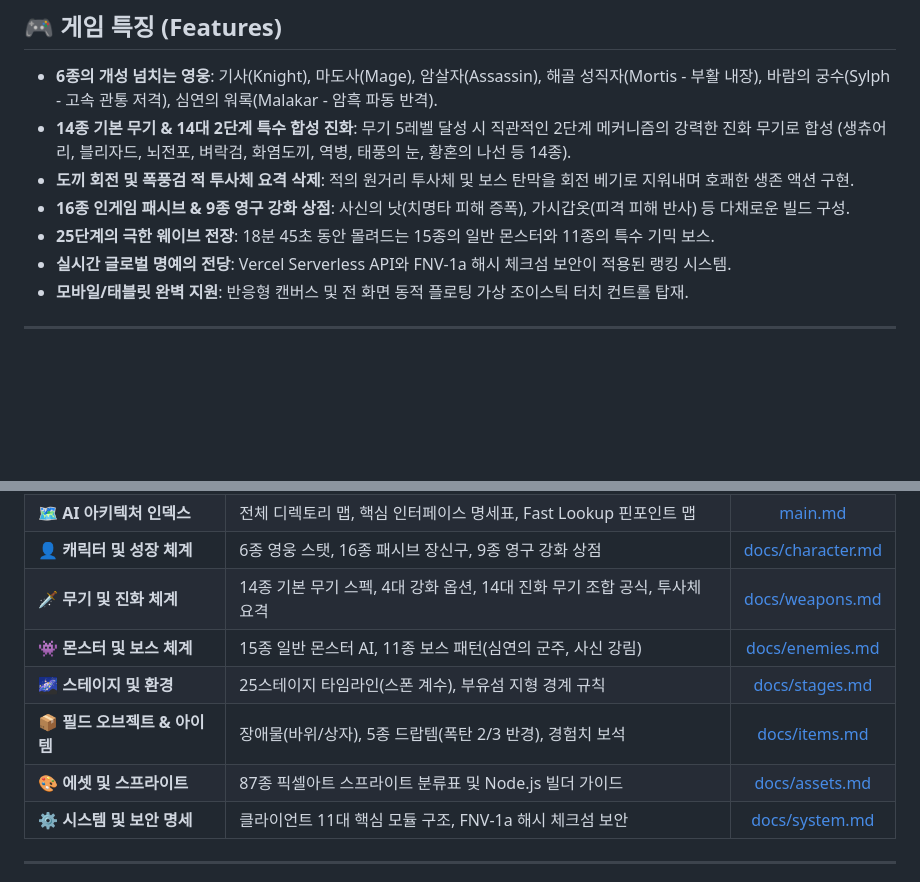
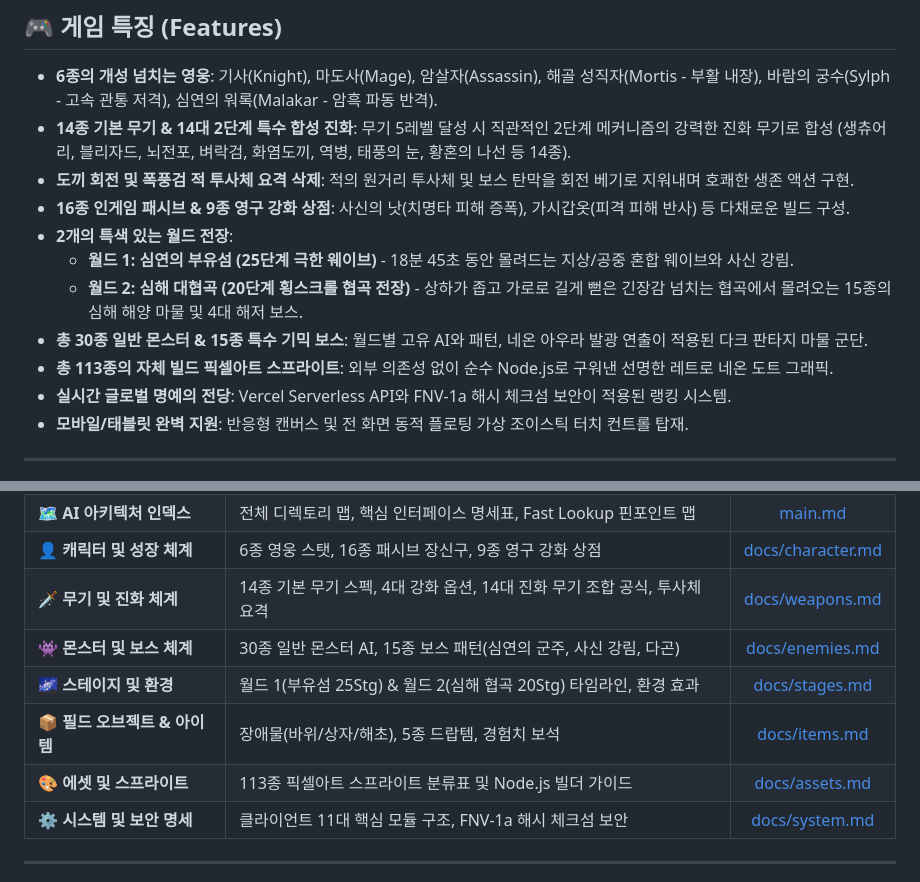
Before and after one commit to windforsea/anti_survivor, a Markdown page: readme.md, 2 parts joined by grey strips. Rendered like a GitHub page; blank space fills up the shorter version.

Commit message:
docs: 월드 2 협곡 전장, 30종 마물, 15종 보스 및 113종 에셋 정보 readme.md 반영

```diff
--- a/readme.md
+++ b/readme.md
@@ -11,7 +11,11 @@ HTML5 Canvas, Pure JavaScript(ES6+), Web Audio API를 기반으로 외부 라이
 - **14종 기본 무기 & 14대 2단계 특수 합성 진화**: 무기 5레벨 달성 시 직관적인 2단계 메커니즘의 강력한 진화 무기로 합성 (생츄어리, 블리자드, 뇌전포, 벼락검, 화염도끼, 역병, 태풍의 눈, 황혼의 나선 등 14종).
 - **도끼 회전 및 폭풍검 적 투사체 요격 삭제**: 적의 원거리 투사체 및 보스 탄막을 회전 베기로 지워내며 호쾌한 생존 액션 구현.
 - **16종 인게임 패시브 & 9종 영구 강화 상점**: 사신의 낫(치명타 피해 증폭), 가시갑옷(피격 피해 반사) 등 다채로운 빌드 구성.
-- **25단계의 극한 웨이브 전장**: 18분 45초 동안 몰려드는 15종의 일반 몬스터와 11종의 특수 기믹 보스.
+- **2개의 특색 있는 월드 전장**:
+  - **월드 1: 심연의 부유섬 (25단계 극한 웨이브)** - 18분 45초 동안 몰려드는 지상/공중 혼합 웨이브와 사신 강림.
+  - **월드 2: 심해 대협곡 (20단계 횡스크롤 협곡 전장)** - 상하가 좁고 가로로 길게 뻗은 긴장감 넘치는 협곡에서 몰려오는 15종의 심해 해양 마물 및 4대 해저 보스.
+- **총 30종 일반 몬스터 & 15종 특수 기믹 보스**: 월드별 고유 AI와 패턴, 네온 아우라 발광 연출이 적용된 다크 판타지 마물 군단.
+- **총 113종의 자체 빌드 픽셀아트 스프라이트**: 외부 의존성 없이 순수 Node.js로 구워낸 선명한 레트로 네온 도트 그래픽.
 - **실시간 글로벌 명예의 전당**: Vercel Serverless API와 FNV-1a 해시 체크섬 보안이 적용된 랭킹 시스템.
 - **모바일/태블릿 완벽 지원**: 반응형 캔버스 및 전 화면 동적 플로팅 가상 조이스틱 터치 컨트롤 탑재.
 
@@ -60,10 +64,10 @@ Anti Survivors는 유지보수와 모듈 확장을 위해 상세 명세서를
 | 🗺️ **AI 아키텍처 인덱스** | 전체 디렉토리 맵, 핵심 인터페이스 명세표, Fast Lookup 핀포인트 맵 | [main.md](main.md) |
 | 👤 **캐릭터 및 성장 체계** | 6종 영웅 스탯, 16종 패시브 장신구, 9종 영구 강화 상점 | [docs/character.md](docs/character.md) |
 | 🗡️ **무기 및 진화 체계** | 14종 기본 무기 스펙, 4대 강화 옵션, 14대 진화 무기 조합 공식, 투사체 요격 | [docs/weapons.md](docs/weapons.md) |
-| 👾 **몬스터 및 보스 체계** | 15종 일반 몬스터 AI, 11종 보스 패턴(심연의 군주, 사신 강림) | [docs/enemies.md](docs/enemies.md) |
-| 🌌 **스테이지 및 환경** | 25스테이지 타임라인(스폰 계수), 부유섬 지형 경계 규칙 | [docs/stages.md](docs/stages.md) |
-| 📦 **필드 오브젝트 & 아이템** | 장애물(바위/상자), 5종 드랍템(폭탄 2/3 반경), 경험치 보석 | [docs/items.md](docs/items.md) |
-| 🎨 **에셋 및 스프라이트** | 87종 픽셀아트 스프라이트 분류표 및 Node.js 빌더 가이드 | [docs/assets.md](docs/assets.md) |
+| 👾 **몬스터 및 보스 체계** | 30종 일반 몬스터 AI, 15종 보스 패턴(심연의 군주, 사신 강림, 다곤) | [docs/enemies.md](docs/enemies.md) |
+| 🌌 **스테이지 및 환경** | 월드 1(부유섬 25Stg) & 월드 2(심해 협곡 20Stg) 타임라인, 환경 효과 | [docs/stages.md](docs/stages.md) |
+| 📦 **필드 오브젝트 & 아이템** | 장애물(바위/상자/해초), 5종 드랍템, 경험치 보석 | [docs/items.md](docs/items.md) |
+| 🎨 **에셋 및 스프라이트** | 113종 픽셀아트 스프라이트 분류표 및 Node.js 빌더 가이드 | [docs/assets.md](docs/assets.md) |
 | ⚙️ **시스템 및 보안 명세** | 클라이언트 11대 핵심 모듈 구조, FNV-1a 해시 체크섬 보안 | [docs/system.md](docs/system.md) |
 
 ---
```
